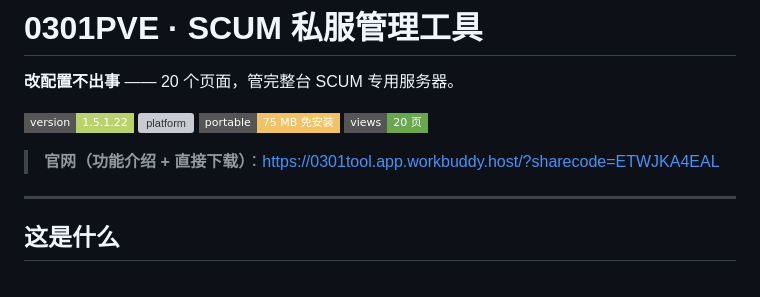
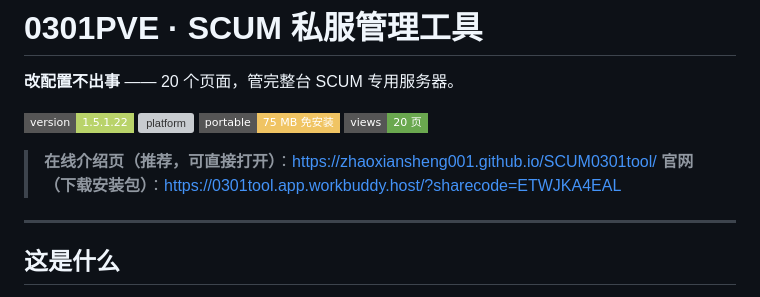
Before and after one commit to zhaoxiansheng001/SCUM0301tool, a Markdown page: README.md, the part around the change. GitHub-like rendering; badges without logos; grey boxes are pictures that could not be loaded.

Commit message:
docs: 顶部加入可抓取的在线介绍页链接

```diff
--- a/README.md
+++ b/README.md
@@ -7,7 +7,8 @@
 ![portable](https://img.shields.io/badge/portable-75%20MB%20%E5%85%8D%E5%AE%89%E8%A3%85-f0c463?style=flat-square)
 ![pages](https://img.shields.io/badge/views-20%20%E9%A1%B5-6aa84f?style=flat-square)
 
-> **官网（功能介绍 + 直接下载）**：https://0301tool.app.workbuddy.host/?sharecode=ETWJKA4EAL
+> **在线介绍页（推荐，可直接打开）**：https://zhaoxiansheng001.github.io/SCUM0301tool/
+> **官网（下载安装包）**：https://0301tool.app.workbuddy.host/?sharecode=ETWJKA4EAL
 
 ---
 
```
